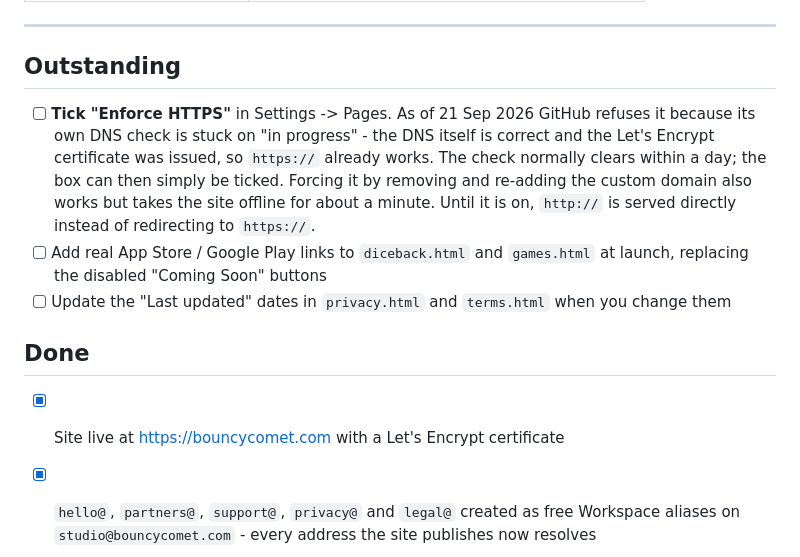
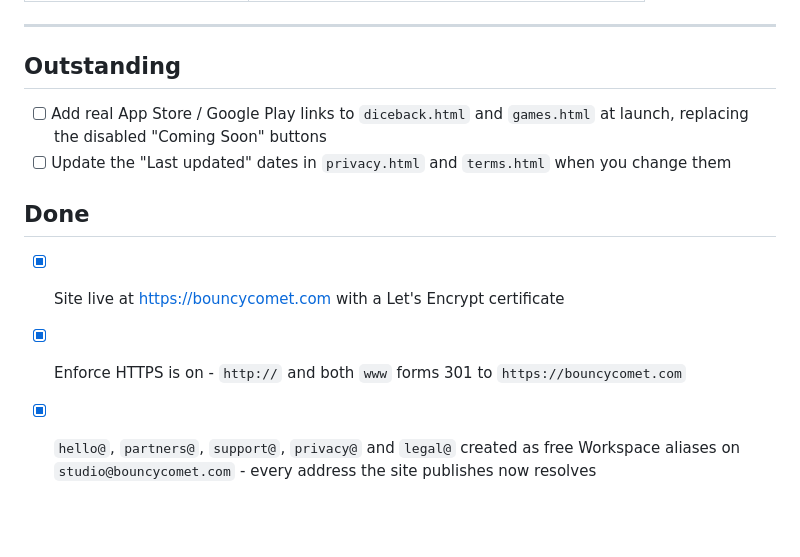
Before and after one commit to shakil140/BouncyComet, a Markdown page: README.md, the part around the change. GitHub-like rendering; blank space fills up the shorter version.

Commit message:
Enforce HTTPS is on; clear the pending note
GitHub's DNS check cleared on its own and the checkbox took. All plain
http:// and www requests now 301 to https://bouncycomet.com.

Co-Authored-By: Claude Opus 5 <noreply@anthropic.com>

```diff
--- a/README.md
+++ b/README.md
@@ -144,12 +144,6 @@ These need to exist (mailbox or forwarding) before launch:
 
 ## Outstanding
 
-- [ ] **Tick "Enforce HTTPS"** in Settings -> Pages. As of 21 Sep 2026 GitHub refuses it
-      because its own DNS check is stuck on "in progress" - the DNS itself is correct and the
-      Let's Encrypt certificate was issued, so `https://` already works. The check normally
-      clears within a day; the box can then simply be ticked. Forcing it by removing and
-      re-adding the custom domain also works but takes the site offline for about a minute.
-      Until it is on, `http://` is served directly instead of redirecting to `https://`.
 - [ ] Add real App Store / Google Play links to `diceback.html` and `games.html` at launch,
       replacing the disabled "Coming Soon" buttons
 - [ ] Update the "Last updated" dates in `privacy.html` and `terms.html` when you change them
@@ -157,5 +151,6 @@ These need to exist (mailbox or forwarding) before launch:
 ## Done
 
 - [x] Site live at <https://bouncycomet.com> with a Let's Encrypt certificate
+- [x] Enforce HTTPS is on - `http://` and both `www` forms 301 to `https://bouncycomet.com`
 - [x] `hello@`, `partners@`, `support@`, `privacy@` and `legal@` created as free Workspace
       aliases on `studio@bouncycomet.com` - every address the site publishes now resolves
```
